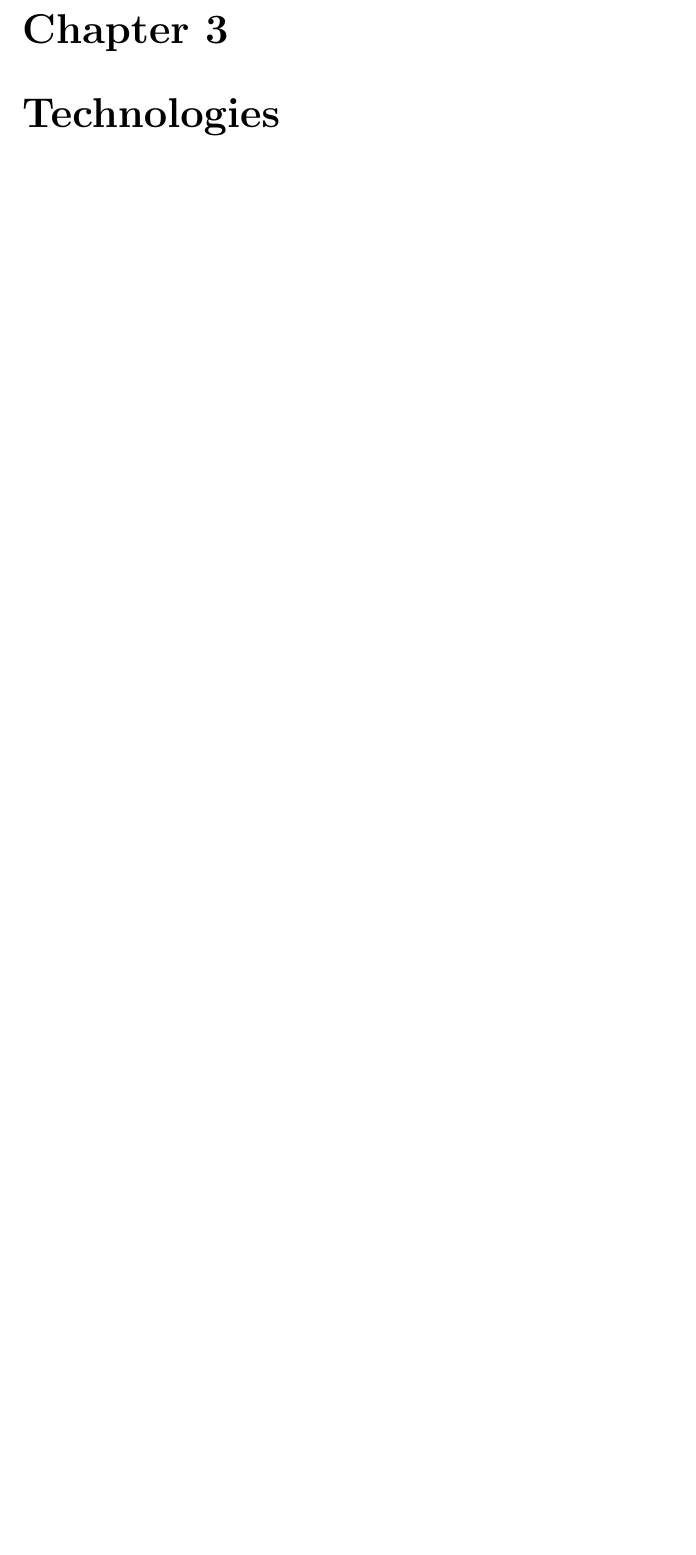
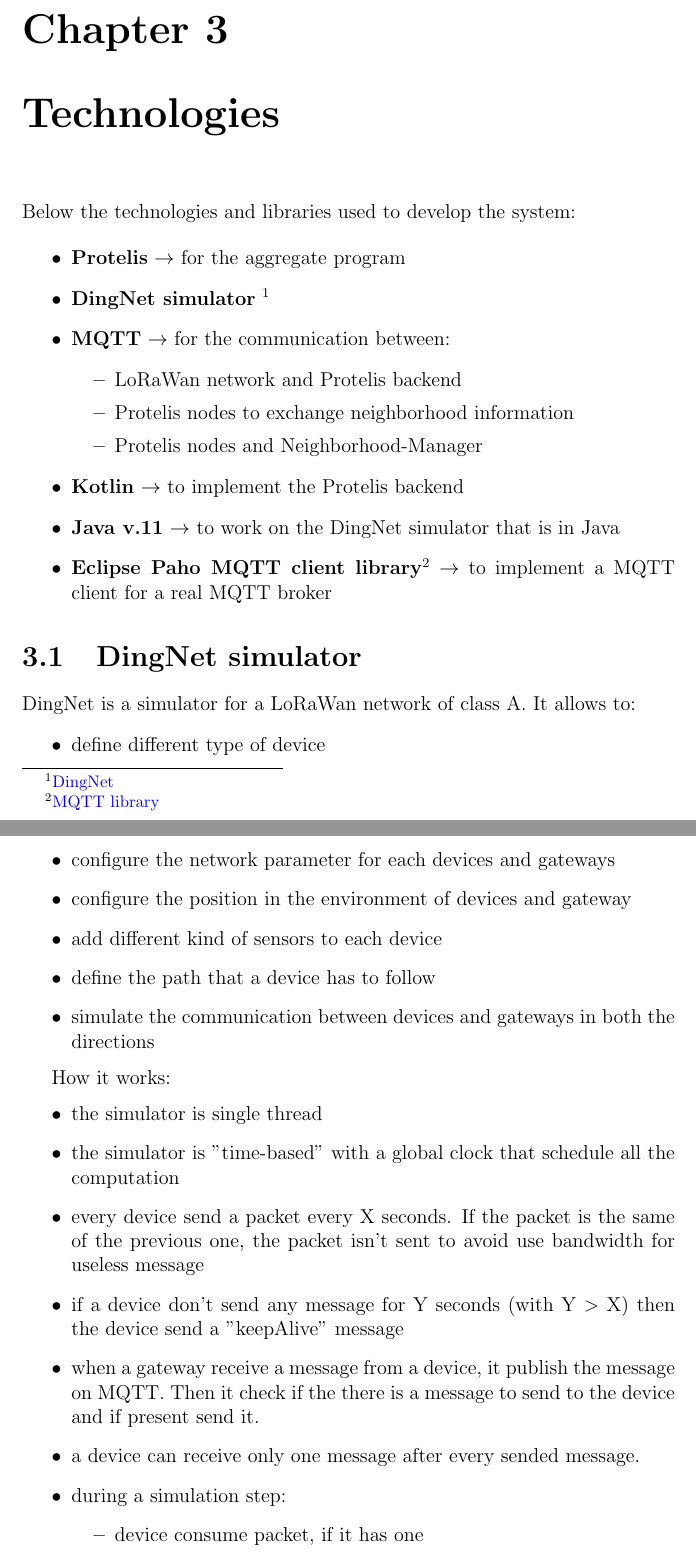
Before and after one commit to Placu95/thesisRelation, a LaTeX thesis (main.tex, which reads chapters/Technologies.tex): part of page 6 of 8 before the commit and two parts of pages 6 and 7 of 10 after it, the two joined at a grey line, cut so that both start at the same text, the shorter picture padded with empty space. Compiled offline with pdfLaTeX.

Commit message:
add Technologies chapter

```diff
--- a/chapters/Technologies.tex
+++ b/chapters/Technologies.tex
@@ -1 +1,41 @@
 \chapter{Technologies}
+
+Below the technologies and libraries used to develop the system:
+
+\begin{itemize}
+    \item \textbf{Protelis} $\rightarrow$ for the aggregate program
+    \item \textbf{DingNet simulator} \footnote{\href{https://github.com/dimoibiehg/DingNet}{DingNet}}
+    \item \textbf{MQTT} $\rightarrow$ for the communication between:
+    \begin{itemize}
+        \item LoRaWan network and Protelis backend
+        \item Protelis nodes to exchange neighborhood information
+        \item Protelis nodes and Neighborhood-Manager
+    \end{itemize}
+    \item \textbf{Kotlin} $\rightarrow$ to implement the Protelis backend
+    \item \textbf{Java v.11} $\rightarrow$ to work on the DingNet simulator that is in Java
+    \item \textbf{Eclipse Paho MQTT client library}\footnote{\href{https://github.com/eclipse/paho.mqtt.java}{MQTT library}} $\rightarrow$ to implement a MQTT client for a real MQTT broker
+\end{itemize}
+
+\section{DingNet simulator}
+DingNet is a simulator for a LoRaWan network of class A. It allows to:
+\begin{itemize}
+    \item define different type of device
+    \item configure the network parameter for each devices and gateways
+    \item configure the position in the environment of devices and gateway
+    \item add different kind of sensors to each device
+    \item define the path that a device has to follow
+    \item simulate the communication between devices and gateways in both the directions
+\end{itemize}
+
+How it works:
+\begin{itemize}
+    \item the simulator is single thread
+    \item the simulator is "time-based" with a global clock that schedule all the computation
+    \item every device send a packet every X seconds. If the packet is the same of the previous one, the packet isn't sent to avoid use bandwidth for useless message
+    \item if a device don't send any message for Y seconds (with Y $>$ X) then the device send a "keepAlive" message
+    \item when a gateway receive a message from a device, it publish the message on MQTT. Then it check if the there is a message to send to the device and if present send it.
+    \item a device can receive only one message after every sended message.
+    \item during a simulation step:
+    \begin{itemize}
+        \item device consume packet, if it has one
+        \item every movable device moves of one meter if it is pass enough time according to the movement speed
```
Also changed, not shown: chapters/Requirement.tex (+1 -0 lines), chapters/Technologies.tex (9 more changed lines).
